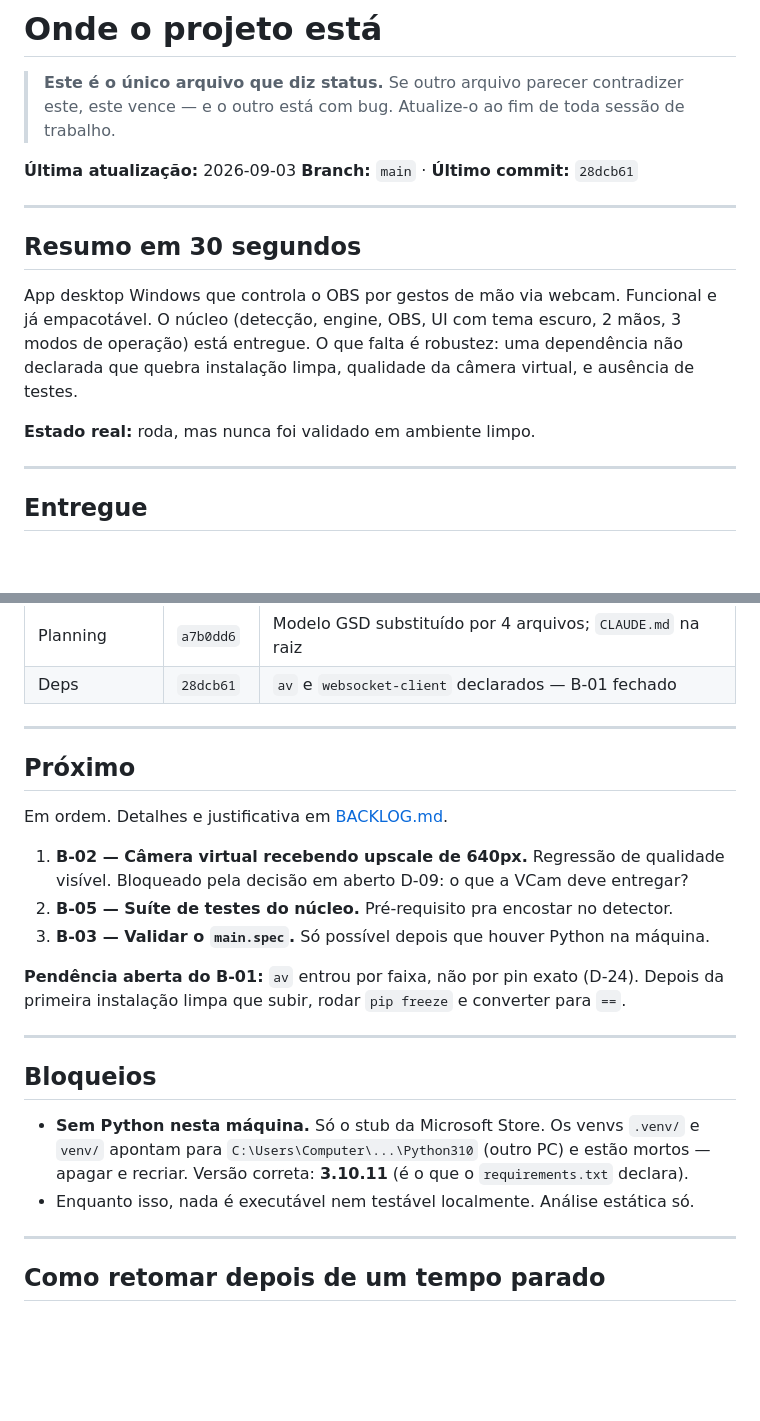
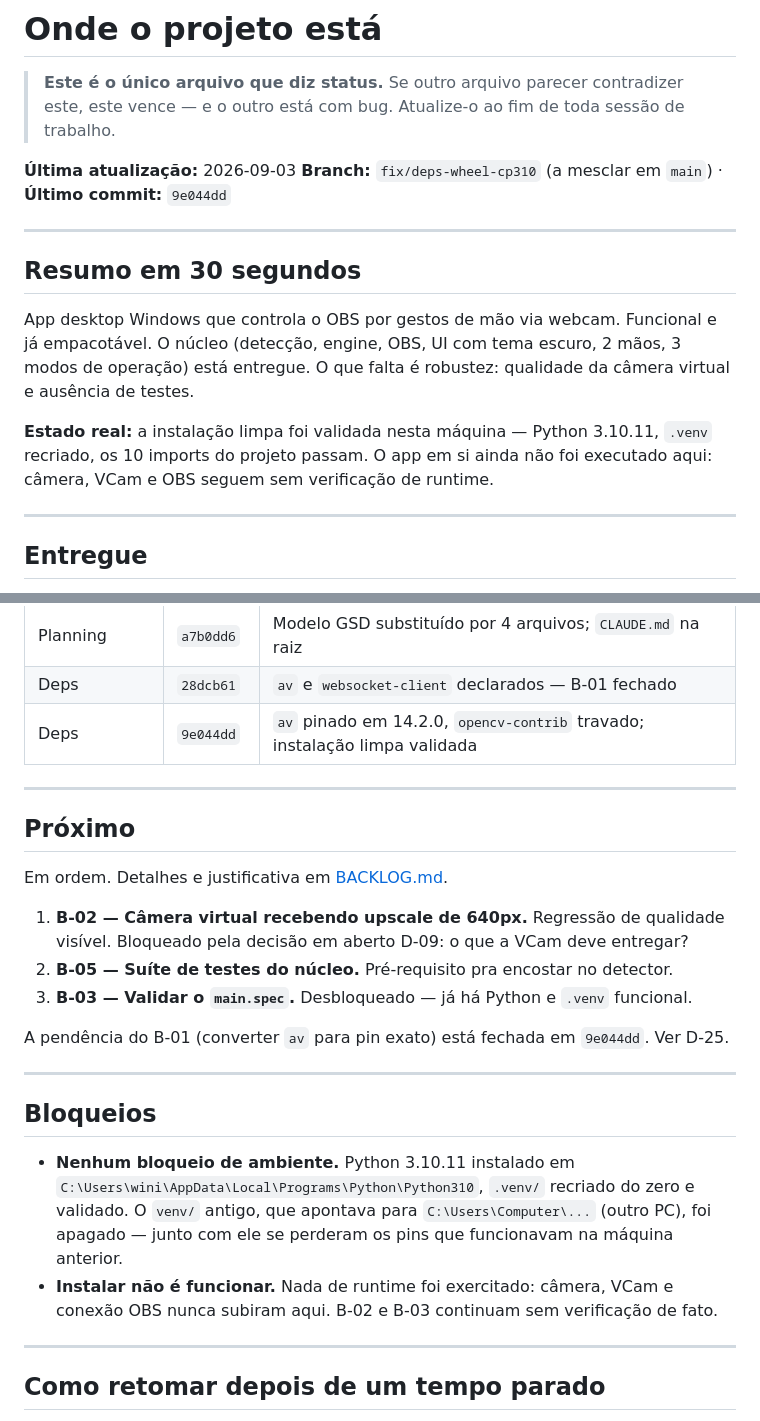
Before and after one commit to Espakki/OBS_GestureNode, a Markdown page: .planning/STATE.md, 2 parts joined by grey strips. Rendered like a GitHub page; blank space fills up the shorter version.

```diff
--- a/.planning/STATE.md
+++ b/.planning/STATE.md
@@ -4,7 +4,7 @@
 > este vence — e o outro está com bug. Atualize-o ao fim de toda sessão de trabalho.
 
 **Última atualização:** 2026-09-03
-**Branch:** `main` · **Último commit:** `28dcb61`
+**Branch:** `fix/deps-wheel-cp310` (a mesclar em `main`) · **Último commit:** `9e044dd`
 
 ---
 
@@ -12,10 +12,12 @@
 
 App desktop Windows que controla o OBS por gestos de mão via webcam. Funcional e já
 empacotável. O núcleo (detecção, engine, OBS, UI com tema escuro, 2 mãos, 3 modos de
-operação) está entregue. O que falta é robustez: uma dependência não declarada que
-quebra instalação limpa, qualidade da câmera virtual, e ausência de testes.
+operação) está entregue. O que falta é robustez: qualidade da câmera virtual e
+ausência de testes.
 
-**Estado real:** roda, mas nunca foi validado em ambiente limpo.
+**Estado real:** a instalação limpa foi validada nesta máquina — Python 3.10.11, `.venv`
+recriado, os 10 imports do projeto passam. O app em si ainda não foi executado aqui:
+câmera, VCam e OBS seguem sem verificação de runtime.
 
 ---
 
@@ -35,6 +37,7 @@ Cada linha aponta pro commit. Sem SHA, não está entregue.
 | Repo | `c9d2271` | Build PyInstaller versionado, `config.json` destrackeado, README |
 | Planning | `a7b0dd6` | Modelo GSD substituído por 4 arquivos; `CLAUDE.md` na raiz |
 | Deps | `28dcb61` | `av` e `websocket-client` declarados — B-01 fechado |
+| Deps | `9e044dd` | `av` pinado em 14.2.0, `opencv-contrib` travado; instalação limpa validada |
 
 ---
 
@@ -45,19 +48,20 @@ Em ordem. Detalhes e justificativa em [BACKLOG.md](BACKLOG.md).
 1. **B-02 — Câmera virtual recebendo upscale de 640px.** Regressão de qualidade visível.
    Bloqueado pela decisão em aberto D-09: o que a VCam deve entregar?
 2. **B-05 — Suíte de testes do núcleo.** Pré-requisito pra encostar no detector.
-3. **B-03 — Validar o `main.spec`.** Só possível depois que houver Python na máquina.
+3. **B-03 — Validar o `main.spec`.** Desbloqueado — já há Python e `.venv` funcional.
 
-**Pendência aberta do B-01:** `av` entrou por faixa, não por pin exato (D-24). Depois da
-primeira instalação limpa que subir, rodar `pip freeze` e converter para `==`.
+A pendência do B-01 (converter `av` para pin exato) está fechada em `9e044dd`. Ver D-25.
 
 ---
 
 ## Bloqueios
 
-- **Sem Python nesta máquina.** Só o stub da Microsoft Store. Os venvs `.venv/` e `venv/`
-  apontam para `C:\Users\Computer\...\Python310` (outro PC) e estão mortos — apagar e
-  recriar. Versão correta: **3.10.11** (é o que o `requirements.txt` declara).
-- Enquanto isso, nada é executável nem testável localmente. Análise estática só.
+- **Nenhum bloqueio de ambiente.** Python 3.10.11 instalado em
+  `C:\Users\wini\AppData\Local\Programs\Python\Python310`, `.venv/` recriado do zero e
+  validado. O `venv/` antigo, que apontava para `C:\Users\Computer\...` (outro PC), foi
+  apagado — junto com ele se perderam os pins que funcionavam na máquina anterior.
+- **Instalar não é funcionar.** Nada de runtime foi exercitado: câmera, VCam e conexão OBS
+  nunca subiram aqui. B-02 e B-03 continuam sem verificação de fato.
 
 ---
 
```
Also changed, not shown: .planning/DECISIONS.md (+22 -0 lines), .planning/PITFALLS.md (+60 -0 lines).
